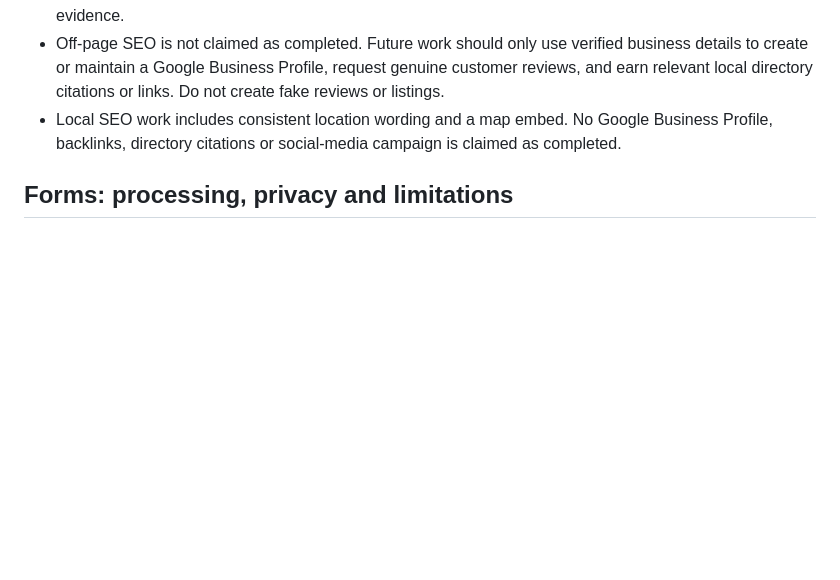
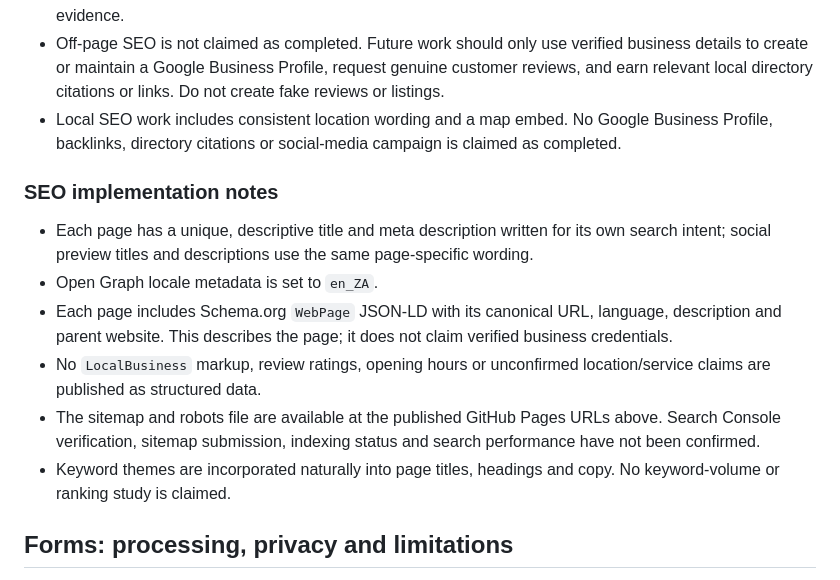
Before and after one commit to Duncan-Loza/Web-Dev-, a Markdown page: README.md, the part around the change. GitHub-like rendering; blank space fills up the shorter version.

Commit message:
Document page-level SEO and structured data

```diff
--- a/README.md
+++ b/README.md
@@ -51,6 +51,14 @@ The GitHub Pages URL includes the repository name because this is a project site
 - Off-page SEO is not claimed as completed. Future work should only use verified business details to create or maintain a Google Business Profile, request genuine customer reviews, and earn relevant local directory citations or links. Do not create fake reviews or listings.
 - Local SEO work includes consistent location wording and a map embed. No Google Business Profile, backlinks, directory citations or social-media campaign is claimed as completed.
 
+### SEO implementation notes
+- Each page has a unique, descriptive title and meta description written for its own search intent; social preview titles and descriptions use the same page-specific wording.
+- Open Graph locale metadata is set to `en_ZA`.
+- Each page includes Schema.org `WebPage` JSON-LD with its canonical URL, language, description and parent website. This describes the page; it does not claim verified business credentials.
+- No `LocalBusiness` markup, review ratings, opening hours or unconfirmed location/service claims are published as structured data.
+- The sitemap and robots file are available at the published GitHub Pages URLs above. Search Console verification, sitemap submission, indexing status and search performance have not been confirmed.
+- Keyword themes are incorporated naturally into page titles, headings and copy. No keyword-volume or ranking study is claimed.
+
 ## Forms: processing, privacy and limitations
 Both forms submit to the FormSubmit AJAX endpoint configured for `info@cblue.co.za`. The recipient must activate the FormSubmit service, and the address must be confirmed as controlled by the intended recipient. A successful browser response is not proof that a message reached or was read in the inbox. No live delivery test has been confirmed.
 
```
